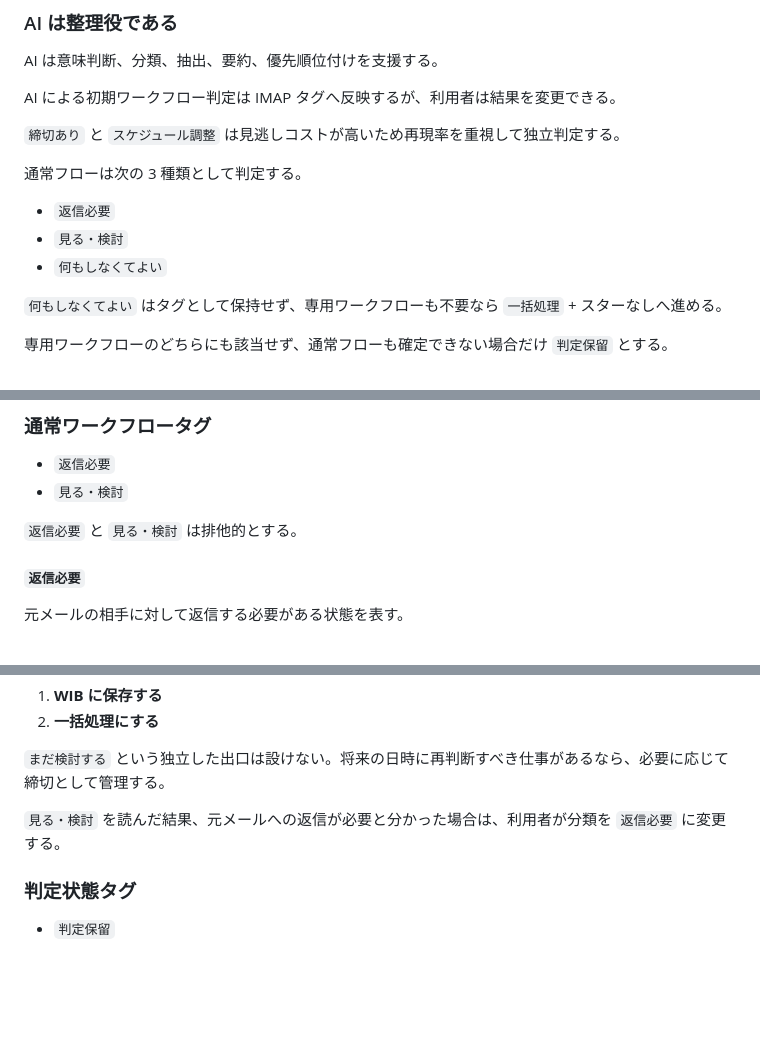
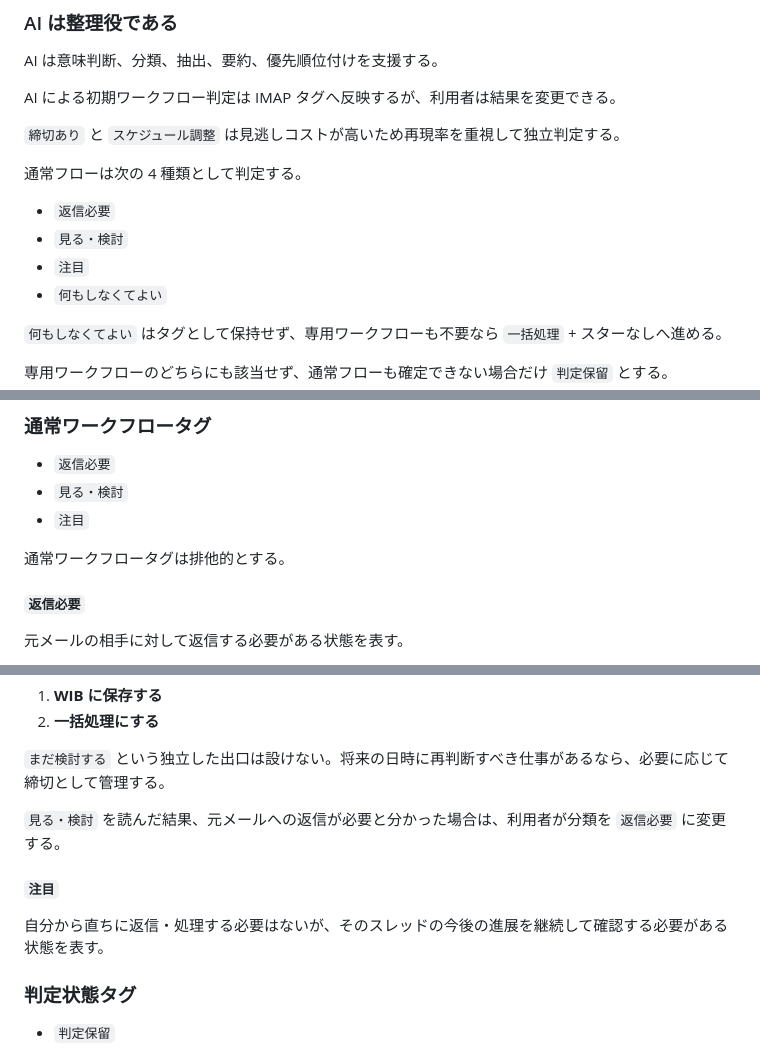
Before and after one commit to a3suger/WorkInBox, a Markdown page: docs/design_workflow.md, 3 parts joined by grey strips. Drawn GitHub-style; blank space fills up the shorter version.

Commit message:
Add minimal watch classification design

```diff
--- a/docs/design_workflow.md
+++ b/docs/design_workflow.md
@@ -44,10 +44,11 @@ AI による初期ワークフロー判定は IMAP タグへ反映するが、
 
 `締切あり` と `スケジュール調整` は見逃しコストが高いため再現率を重視して独立判定する。
 
-通常フローは次の 3 種類として判定する。
+通常フローは次の 4 種類として判定する。
 
 - `返信必要`
 - `見る・検討`
+- `注目`
 - `何もしなくてよい`
 
 `何もしなくてよい` はタグとして保持せず、専用ワークフローも不要なら `一括処理` + スターなしへ進める。
@@ -159,8 +160,9 @@ TriageBox はメールを既読にしない。
 
 - `返信必要`
 - `見る・検討`
+- `注目`
 
-`返信必要` と `見る・検討` は排他的とする。
+通常ワークフロータグは排他的とする。
 
 #### `返信必要`
 
@@ -180,6 +182,10 @@ TriageBox はメールを既読にしない。
 `まだ検討する` という独立した出口は設けない。将来の日時に再判断すべき仕事があるなら、必要に応じて締切として管理する。
 
 `見る・検討` を読んだ結果、元メールへの返信が必要と分かった場合は、利用者が分類を `返信必要` に変更する。
+
+#### `注目`
+
+自分から直ちに返信・処理する必要はないが、そのスレッドの今後の進展を継続して確認する必要がある状態を表す。
 
 ### 判定状態タグ
 
```
